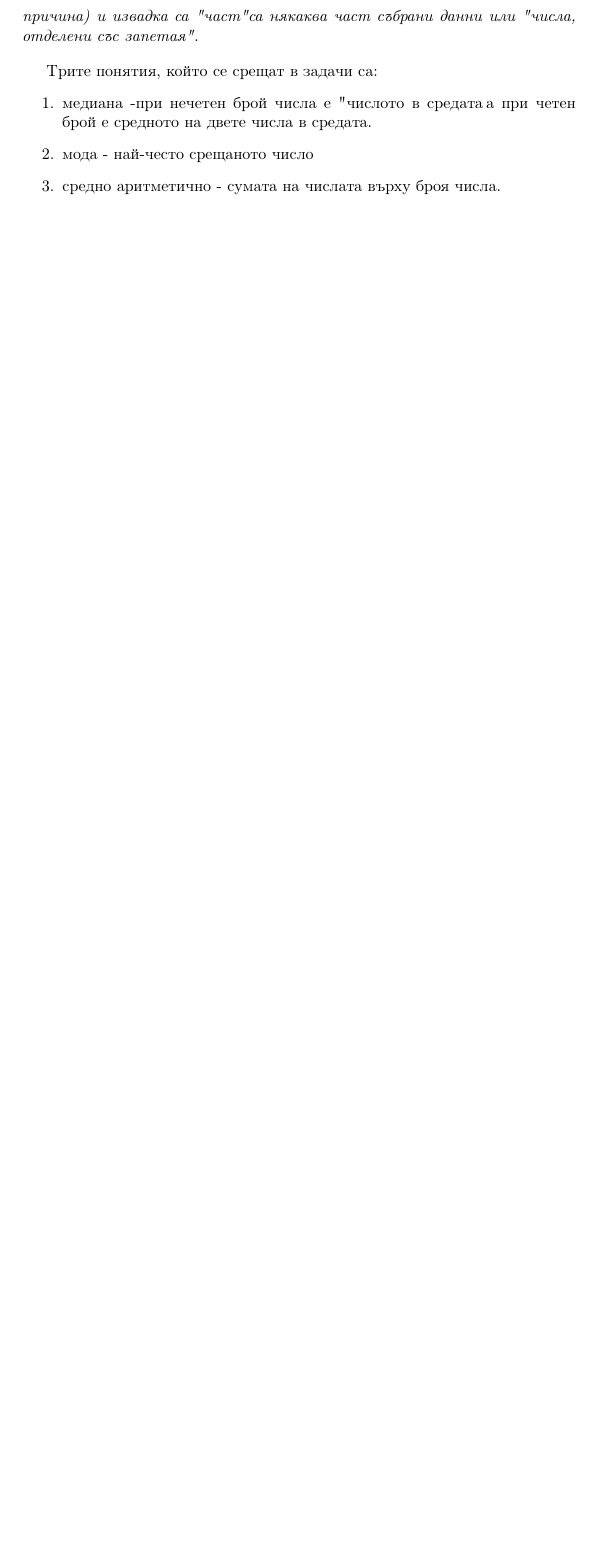
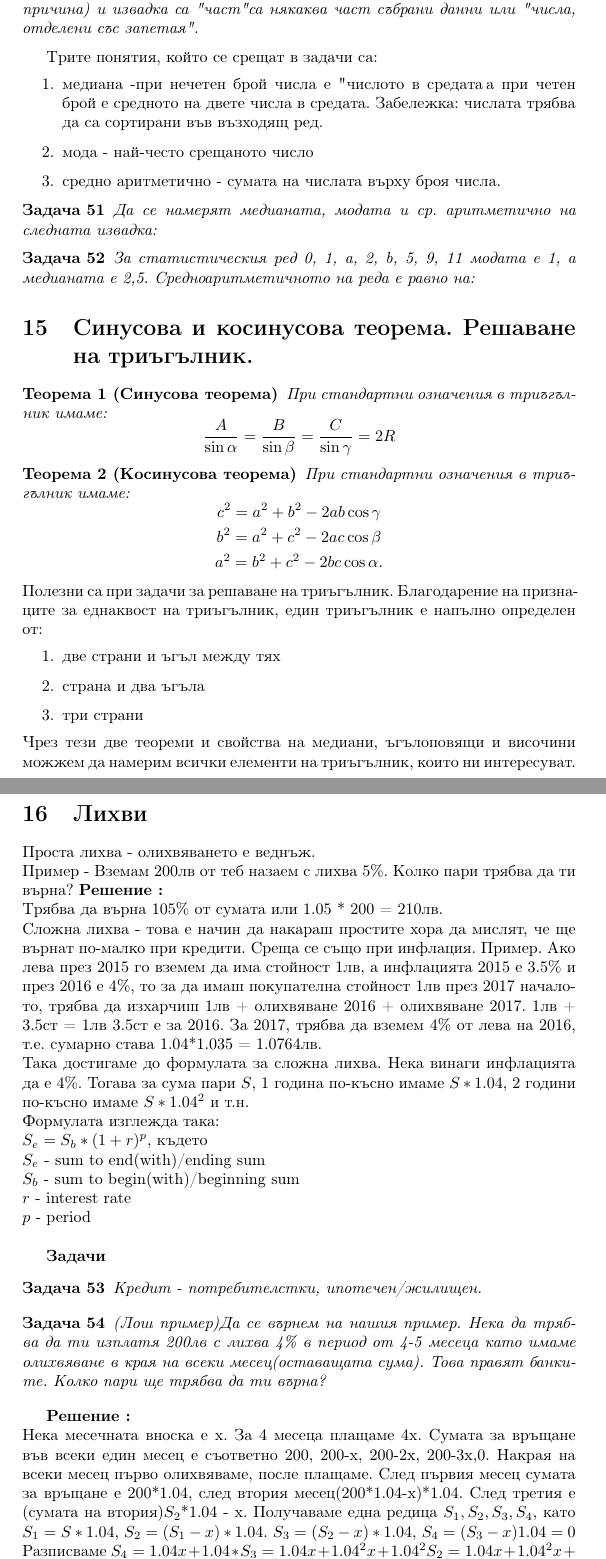
Before and after one commit to hitrioto/DespinaMath, a LaTeX document (workbook_Despina.tex): part of page 23 of 23 before the commit and two parts of pages 23 and 24 of 25 after it, the two joined at a grey line, cut so that both start at the same text, the shorter picture padded with empty space. The pictures show the PDF file workbook_Despina.pdf that the author committed with the source.

Commit message:
Update 22.01.22

```diff
--- a/workbook_Despina.tex
+++ b/workbook_Despina.tex
@@ -958,13 +959,73 @@ $(a-b)^2 = (b-a)^2$. Ако $a<b $, тогава $\sqrt{(a-b)^2} = b-a $. В н
+\end{problem}
 
 \section{Статистика/Стакмистика}
 \begin{definition}
-	Генерална съвкупност е множество от обекти, които представляват интерес за изледване и извадка е подмножество на генералната съвкупност. На човешки език, генерална съвкупност са "неща", за които искаме да събирам данни(но не е възможно да са всички по някаква причина) и извадка са "част" са някаква част събрани данни или "числа, отделени със запетая".
+	Генерална съвкупност е множество от обекти, които представляват интерес за изледване и извадка е подмножество на генералната съвкупност. На човешки език, генерална съвкупност са 'неща' , за които искаме да събирам данни(но не е възможно да са всички по някаква причина) и извадка са "част" са някаква част събрани данни или "числа, отделени със запетая".
 \end{definition}
 
 Трите понятия, който се срещат в задачи са:
 \begin{enumerate}
-	\item медиана -при нечетен брой числа е "числото в средата", а при четен брой е средното на двете числа в средата.
+	\item медиана -при нечетен брой числа е "числото в средата", а при четен брой е средното на двете числа в средата. Забележка: числата трябва да са сортирани във възходящ ред.
 	\item мода - най-често срещаното число
 	\item средно аритметично - сумата на числата върху броя числа.
 \end{enumerate}
 
+\begin{problem}
+	Да се намерят медианата, модата и ср. аритметично на следната извадка:
+\end{problem}
+
+\begin{problem}
+	За статистическия ред 0, 1, a, 2, b, 5, 9, 11 модата е 1, а медианата е 2,5.
+	Средноаритметичното на реда е равно на:
+\end{problem}
+
+\section{Синусова и косинусова теорема. Решаване на триъгълник.}
+\begin{theorem}[Синусова теорема]
+	При стандартни означения в триъгълник имаме:
+	$$ \frac{A}{\sin \alpha} = \frac{B}{\sin \beta} = \frac{C}{\sin \gamma} = 2R $$
+\end{theorem}
+
+\begin{theorem}[Косинусова теорема]
+	При стандартни означения в триъгълник имаме:
+	$$ c^2 = a^2 + b^2 - 2ab \cos \gamma  $$
+	$$ b^2 = a^2 + c^2 - 2ac \cos \beta  $$
+	$$ a^2 = b^2 + c^2 - 2bc \cos \alpha.  $$
+\end{theorem}
+Полезни са при задачи за решаване на триъгълник. Благодарение на признаците за еднаквост на триъгълник, един триъгълник е напълно определен от:
+\begin{enumerate}
+	\item две страни и ъгъл между тях
+	\item страна и два ъгъла
+	\item три страни
+\end{enumerate}
+Чрез тези две теореми и свойства на медиани, ъгълоповящи и височини можжем да намерим всички елементи на триъгълник, които ни интересуват.
+
+\section{Лихви}
+Проста лихва - олихвяването е веднъж. \\
+Пример - Вземам 200лв  от теб назаем с лихва 5\%. Колко пари трябва да ти върна?
+\solution
+Трябва да върна 105\% от сумата или 1.05 * 200 = 210лв. \\
+Сложна  лихва - това е начин да накараш простите хора да мислят, че ще върнат по-малко при кредити. Среща се също при инфлация.
+Пример. Ако лева през 2015 го вземем да има стойност 1лв, а инфлацията 2015 е 3.5\% и през 2016 е 4\%, то за да имаш покупателна стойност 1лв през 2017 началото, трябва да изхарчиш 1лв + олихвяване 2016 + олихвяване 2017. 1лв + 3.5ст = 1лв 3.5ст е за 2016. За 2017, трябва да вземем 4\% от лева на 2016, т.е. сумарно става 1.04*1.035 = 1.0764лв. \\
+Така достигаме до формулата за сложна лихва. Нека винаги инфлацията да е 4\%. Тогава за сума пари $S$, 1 година по-късно имаме $S*1.04$, 2 години по-късно имаме $S*1.04^2$ и т.н. \\
+Формулата изглежда така: \\ $S_e = S_b*(1+r)^p $, където\\
+$S_e$ - sum to end(with)/ending sum \\
+$S_b$ -  sum to begin(with)/beginning sum\\
+$r$ - interest rate \\
+$p$ - period \\
+
+\textbf{Задачи}
+\begin{problem}
+	Кредит - потребителстки, ипотечен/жилищен.
+
+\end{problem}
+\begin{problem}
+
+	(Лош пример)Да се върнем на нашия пример. Нека да трябва да ти изплатя 200лв с лихва 4\% в период от 4-5 месеца като имаме олихвяване в края на всеки месец(оставащата сума). Това правят банките. Колко пари ще трябва да ти върна?
+\end{problem}
+
+\solution
+Нека месечната вноска е х. За 4 месеца плащаме 4х. Сумата за връщане във всеки един месец е съответно 200, 200-x, 200-2x, 200-3x,0. Накрая на всеки месец първо олихвяваме, после плащаме. След първия месец сумата за връщане е 200*1.04, след втория месец(200*1.04-x)*1.04. След третия е (сумата на втория)$S_2$*1.04 - x. Получаваме една редица
+$S_1, S_2, S_3, S_4 $, като $S_1 = S*1.04$, $S_2 = (S_1-x)*1.04$. $S_3 = (S_2-x)*1.04,$ $ S_4 = (S_3 -x)1.04 = 0 $
+Разписваме $S_4 = 1.04x + 1.04*S_3 = 1.04x + 1.04^2x + 1.04^2 S_2 = 1.04x + 1.04^2x + 1.04^3x + S_1*1.04^3 =1.04x + 1.04^2x + 1.04^3x + S*1.04^4 =0  $ \\
+$x(p+p^2+p^3) = Sp^4$ \\
+$x = \frac{S}{1+p+p^2} = 64.07 $.
```
Also changed, not shown: Maturi12kl/2021-jelanie.pdf (added), Maturi12kl/matura-matematika-2018.pdf (added), workbook_Despina.pdf, workbook_Despina.tex (18 more changed lines), 1 other file.
